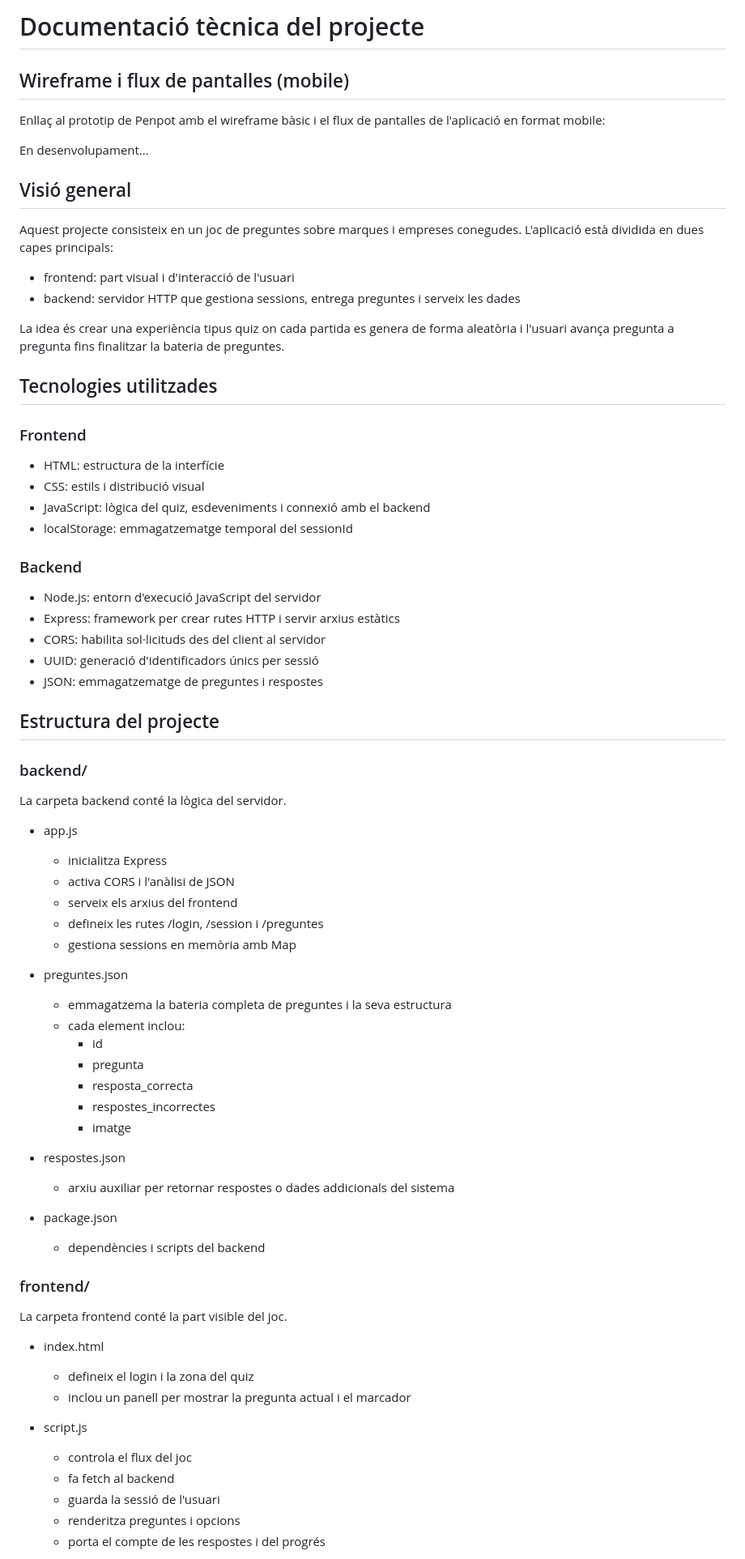
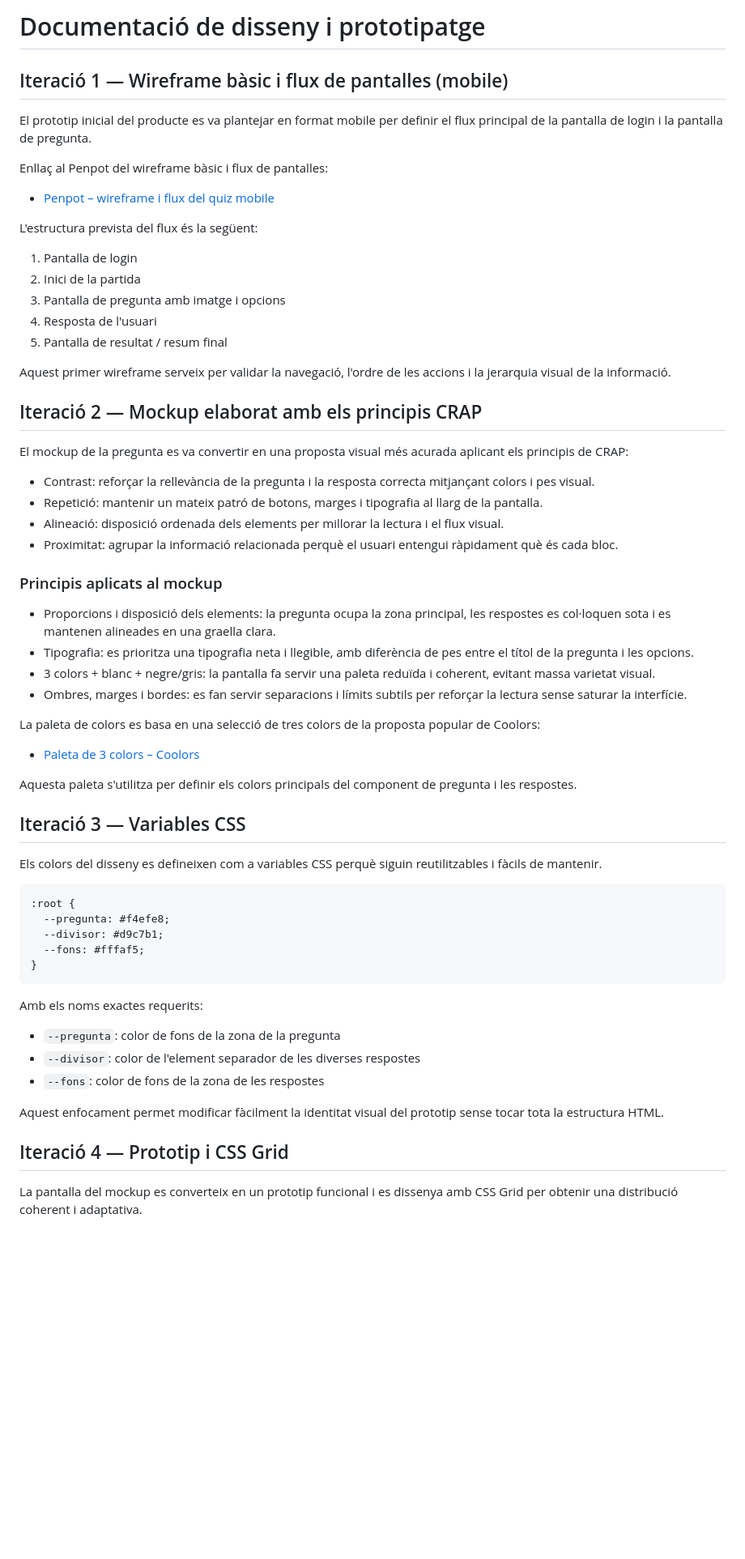
Before and after one commit to a24kimgalgal/Projecte0-KimGalicio, a Markdown page: doc/README.md, the part around one of its changes. Shown at 81% size. Drawn GitHub-style; blank space fills up the shorter version.

````diff
--- a/doc/README.md
+++ b/doc/README.md
@@ -1,77 +1,66 @@
-# Documentació tècnica del projecte
+# Documentació de disseny i prototipatge
 
-## Wireframe i flux de pantalles (mobile)
+## Iteració 1 — Wireframe bàsic i flux de pantalles (mobile)
 
-Enllaç al prototip de Penpot amb el wireframe bàsic i el flux de pantalles de l'aplicació en format mobile:
+El prototip inicial del producte es va plantejar en format mobile per definir el flux principal de la pantalla de login i la pantalla de pregunta.
 
-En desenvolupament...
+Enllaç al Penpot del wireframe bàsic i flux de pantalles:
 
-## Visió general
+- [Penpot – wireframe i flux del quiz mobile](https://penpot.app/)
 
-Aquest projecte consisteix en un joc de preguntes sobre marques i empreses conegudes. L'aplicació està dividida en dues capes principals:
+L'estructura prevista del flux és la següent:
 
-- frontend: part visual i d'interacció de l'usuari
-- backend: servidor HTTP que gestiona sessions, entrega preguntes i serveix les dades
+1. Pantalla de login
+2. Inici de la partida
+3. Pantalla de pregunta amb imatge i opcions
+4. Resposta de l'usuari
+5. Pantalla de resultat / resum final
 
-La idea és crear una experiència tipus quiz on cada partida es genera de forma aleatòria i l'usuari avança pregunta a pregunta fins finalitzar la bateria de preguntes.
+Aquest primer wireframe serveix per validar la navegació, l'ordre de les accions i la jerarquia visual de la informació.
 
-## Tecnologies utilitzades
+## Iteració 2 — Mockup elaborat amb els principis CRAP
 
-### Frontend
+El mockup de la pregunta es va convertir en una proposta visual més acurada aplicant els principis de CRAP:
 
-- HTML: estructura de la interfície
-- CSS: estils i distribució visual
-- JavaScript: lògica del quiz, esdeveniments i connexió amb el backend
-- localStorage: emmagatzematge temporal del sessionId
+- Contrast: reforçar la rellevància de la pregunta i la resposta correcta mitjançant colors i pes visual.
+- Repetició: mantenir un mateix patró de botons, marges i tipografia al llarg de la pantalla.
+- Alineació: disposició ordenada dels elements per millorar la lectura i el flux visual.
+- Proximitat: agrupar la informació relacionada perquè el usuari entengui ràpidament què és cada bloc.
 
-### Backend
+### Principis aplicats al mockup
 
-- Node.js: entorn d'execució JavaScript del servidor
-- Express: framework per crear rutes HTTP i servir arxius estàtics
-- CORS: habilita sol·licituds des del client al servidor
-- UUID: generació d'identificadors únics per sessió
-- JSON: emmagatzematge de preguntes i respostes
+- Proporcions i disposició dels elements: la pregunta ocupa la zona principal, les respostes es col·loquen sota i es mantenen alineades en una graella clara.
+- Tipografia: es prioritza una tipografia neta i llegible, amb diferència de pes entre el títol de la pregunta i les opcions.
+- 3 colors + blanc + negre/gris: la pantalla fa servir una paleta reduïda i coherent, evitant massa varietat visual.
+- Ombres, marges i bordes: es fan servir separacions i límits subtils per reforçar la lectura sense saturar la interfície.
 
-## Estructura del projecte
+La paleta de colors es basa en una selecció de tres colors de la proposta popular de Coolors:
 
-### backend/
+- [Paleta de 3 colors – Coolors](https://coolors.co/palettes/popular/3%20colors)
 
-La carpeta backend conté la lògica del servidor.
+Aquesta paleta s'utilitza per definir els colors principals del component de pregunta i les respostes.
 
-- app.js
-  - inicialitza Express
-  - activa CORS i l'anàlisi de JSON
-  - serveix els arxius del frontend
-  - defineix les rutes /login, /session i /preguntes
-  - gestiona sessions en memòria amb Map
+## Iteració 3 — Variables CSS
 
-- preguntes.json
-  - emmagatzema la bateria completa de preguntes i la seva estructura
-  - cada element inclou:
-    - id
-    - pregunta
-    - resposta_correcta
-    - respostes_incorrectes
-    - imatge
+Els colors del disseny es defineixen com a variables CSS perquè siguin reutilitzables i fàcils de mantenir.
 
-- respostes.json
-  - arxiu auxiliar per retornar respostes o dades addicionals del sistema
+```css
+:root {
+  --pregunta: #f4efe8;
+  --divisor: #d9c7b1;
+  --fons: #fffaf5;
+}
+```
 
-- package.json
-  - dependències i scripts del backend
+Amb els noms exactes requerits:
 
-### frontend/
+- `--pregunta`: color de fons de la zona de la pregunta
+- `--divisor`: color de l'element separador de les diverses respostes
+- `--fons`: color de fons de la zona de les respostes
 
-La carpeta frontend conté la part visible del joc.
+Aquest enfocament permet modificar fàcilment la identitat visual del prototip sense tocar tota la estructura HTML.
 
-- index.html
-  - defineix el login i la zona del quiz
-  - inclou un panell per mostrar la pregunta actual i el marcador
+## Iteració 4 — Prototip i CSS Grid
 
-- script.js
-  - controla el flux del joc
-  - fa fetch al backend
-  - guarda la sessió de l'usuari
-  - renderitza preguntes i opcions
-  - porta el compte de les respostes i del progrés
+La pantalla del mockup es converteix en un prototip funcional i es dissenya amb CSS Grid per obtenir una distribució coherent i adaptativa.
 
````
Also changed, not shown: other parts of doc/README.md (+40 -72 lines), README.md (+57 -12 lines).
